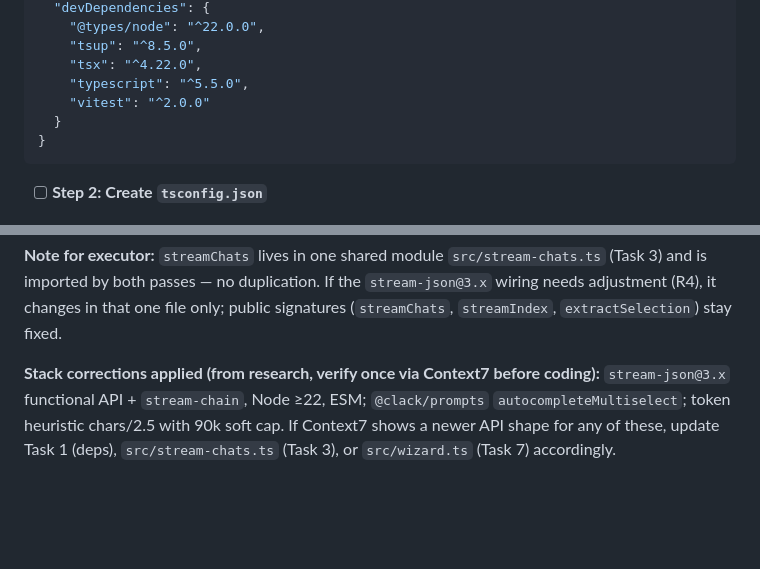
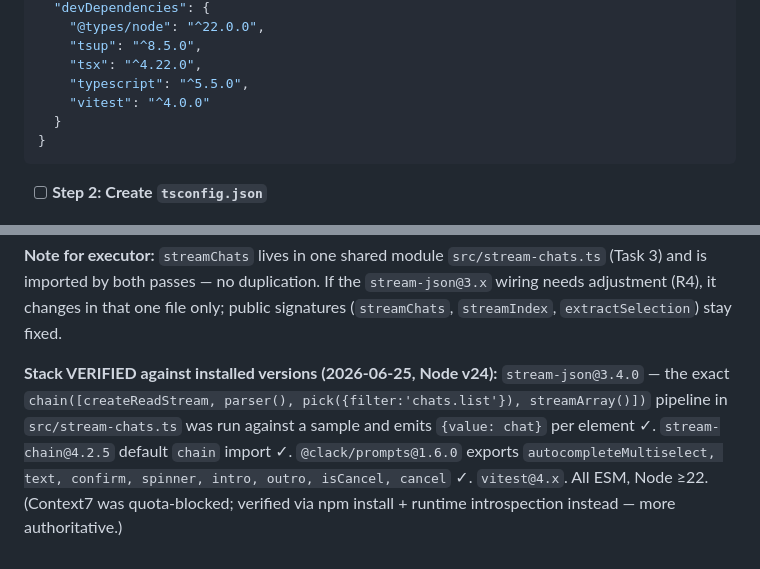
Before and after one commit to Roflochinsky/tgsum, a Markdown page: docs/plans/tgsum.md, 2 parts joined by grey strips. GitHub-like rendering; blank space fills up the shorter version.

Commit message:
docs: lock stack — verified stream-json 3.4.0 pipeline + clack 1.6.0 against installed pkgs
Co-Authored-By: Claude Opus 4.8 (1M context) <noreply@anthropic.com>

````diff
--- a/docs/plans/tgsum.md
+++ b/docs/plans/tgsum.md
@@ -89,7 +89,7 @@ README.md
     "tsup": "^8.5.0",
     "tsx": "^4.22.0",
     "typescript": "^5.5.0",
-    "vitest": "^2.0.0"
+    "vitest": "^4.0.0"
   }
 }
 ```
@@ -1088,4 +1088,4 @@ git commit -m "feat: npm distribution metadata + double-click launchers + readme
 
 **Note for executor:** `streamChats` lives in one shared module `src/stream-chats.ts` (Task 3) and is imported by both passes — no duplication. If the `stream-json@3.x` wiring needs adjustment (R4), it changes in that one file only; public signatures (`streamChats`, `streamIndex`, `extractSelection`) stay fixed.
 
-**Stack corrections applied (from research, verify once via Context7 before coding):** `stream-json@3.x` functional API + `stream-chain`, Node ≥22, ESM; `@clack/prompts` `autocompleteMultiselect`; token heuristic chars/2.5 with 90k soft cap. If Context7 shows a newer API shape for any of these, update Task 1 (deps), `src/stream-chats.ts` (Task 3), or `src/wizard.ts` (Task 7) accordingly.
+**Stack VERIFIED against installed versions (2026-06-25, Node v24):** `stream-json@3.4.0` — the exact `chain([createReadStream, parser(), pick({filter:'chats.list'}), streamArray()])` pipeline in `src/stream-chats.ts` was run against a sample and emits `{value: chat}` per element ✓. `stream-chain@4.2.5` default `chain` import ✓. `@clack/prompts@1.6.0` exports `autocompleteMultiselect, text, confirm, spinner, intro, outro, isCancel, cancel` ✓. `vitest@4.x`. All ESM, Node ≥22. (Context7 was quota-blocked; verified via npm install + runtime introspection instead — more authoritative.)
````
